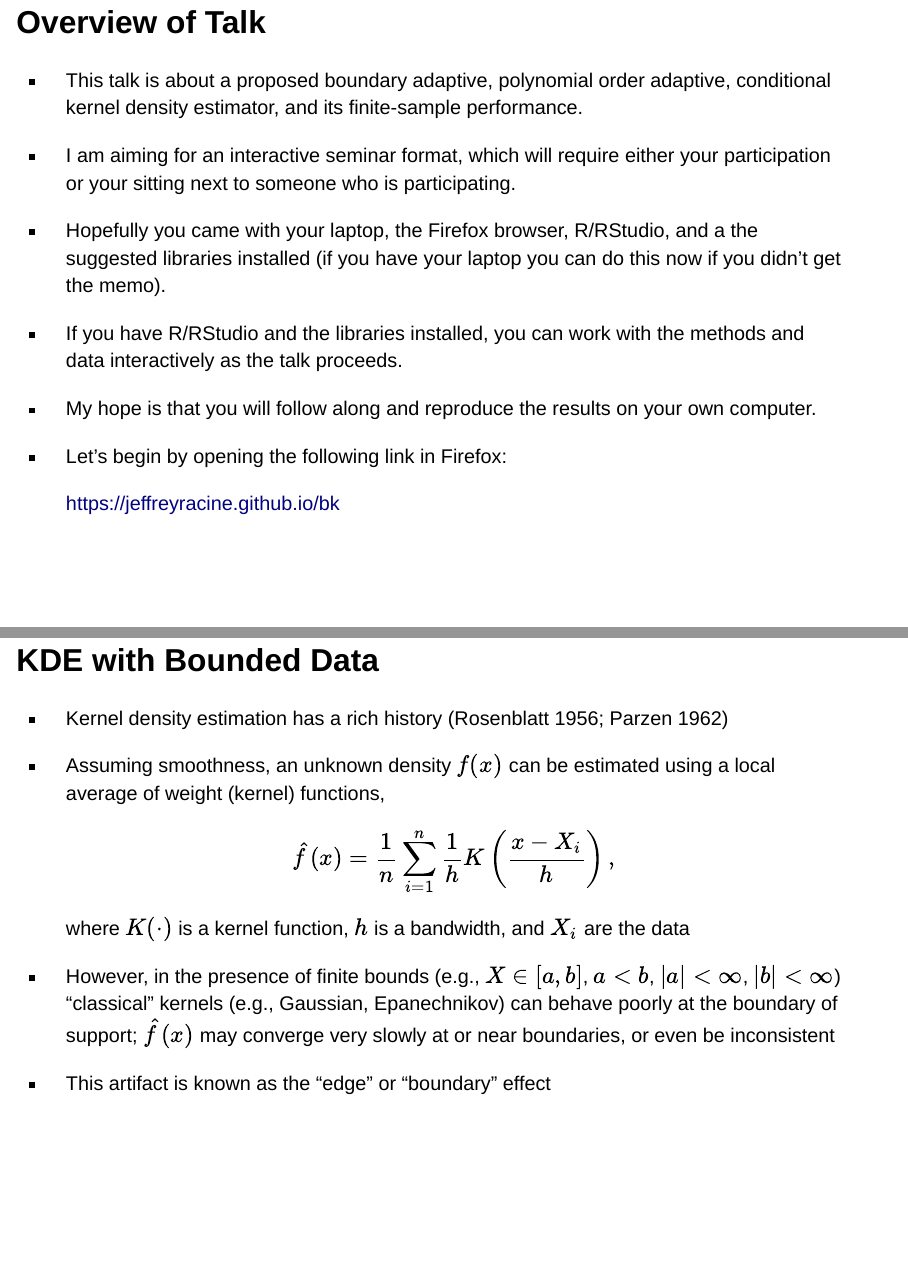
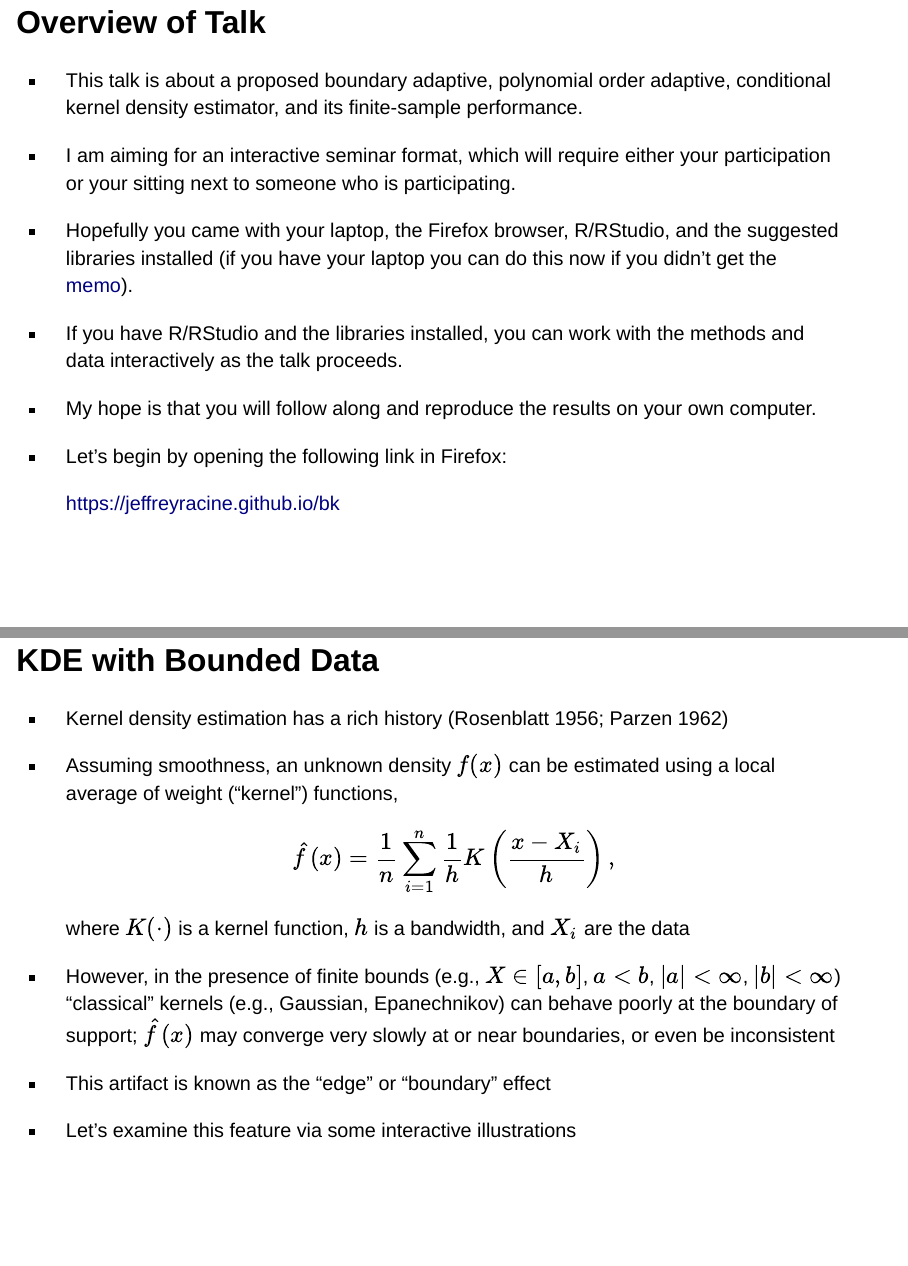
Before and after one commit to JeffreyRacine/bk, a Quarto document (index.qmd): pages 4 and 7 of 62, joined at a grey line. Rendered offline with R 4.5, knitr and Pandoc in place of Quarto, with nearby package versions; drawn as Slidy slides in place of the format the file asks for; some code elsewhere in the file could not run offline.

Commit message:
Editing en route

```diff
--- a/index.qmd
+++ b/index.qmd
@@ -103,7 +103,7 @@ library(pglm)
 
 -   I am aiming for an interactive seminar format, which will require either your participation or your sitting next to someone who is participating.
 
--   Hopefully you came with your laptop, the Firefox browser, R/RStudio, and a the suggested libraries installed (if you have your laptop you can do this now if you didn't get the memo).
+-   Hopefully you came with your laptop, the Firefox browser, R/RStudio, and the suggested libraries installed (if you have your laptop you can do this now if you didn't get the [memo](https://jeffreyracine.github.io/bk/prelim.html)).
 
 -   If you have R/RStudio and the libraries installed, you can work with the methods and data interactively as the talk proceeds.
 
@@ -111,7 +111,7 @@ library(pglm)
 
 -   Let's begin by opening the following link in Firefox:
 
-    [https://jeffreyracine.github.io/bk](https://jeffreyracine.github.io/bk)
+    <https://jeffreyracine.github.io/bk>
 
 ## Overview of Talk
 
@@ -134,11 +134,9 @@ library(pglm)
 
 -   Kernel density estimation has a rich history [@ROSENBLATT:1956; @PARZEN:1962]
 
--   Assuming smoothness, an unknown density $f(x)$ can be estimated using a local average of weight (kernel) functions,
-    \begin{equation*}
+-   Assuming smoothness, an unknown density $f(x)$ can be estimated using a local average of weight ("kernel") functions, \begin{equation*}
     \hat f(x)=\frac{1}{n}\sum_{i=1}^n \frac{1}{h}K\left(\frac{x-X_i}{h}\right),
-    \end{equation*}
-    where $K(\cdot)$ is a kernel function, $h$ is a bandwidth, and $X_i$ are the data
+    \end{equation*} where $K(\cdot)$ is a kernel function, $h$ is a bandwidth, and $X_i$ are the data
 
 <!-- -   For consistency we typically require the bandwidth to vanish asymptotically ($h\to 0$ as $n\to\infty$) -->
 
@@ -146,3 +144,4 @@ library(pglm)
 
 -   This artifact is known as the "edge" or "boundary" effect
 
+-   Let's examine this feature via some interactive illustrations
```
Also changed, not shown: index.html, index.qmd (22 more changed lines).
